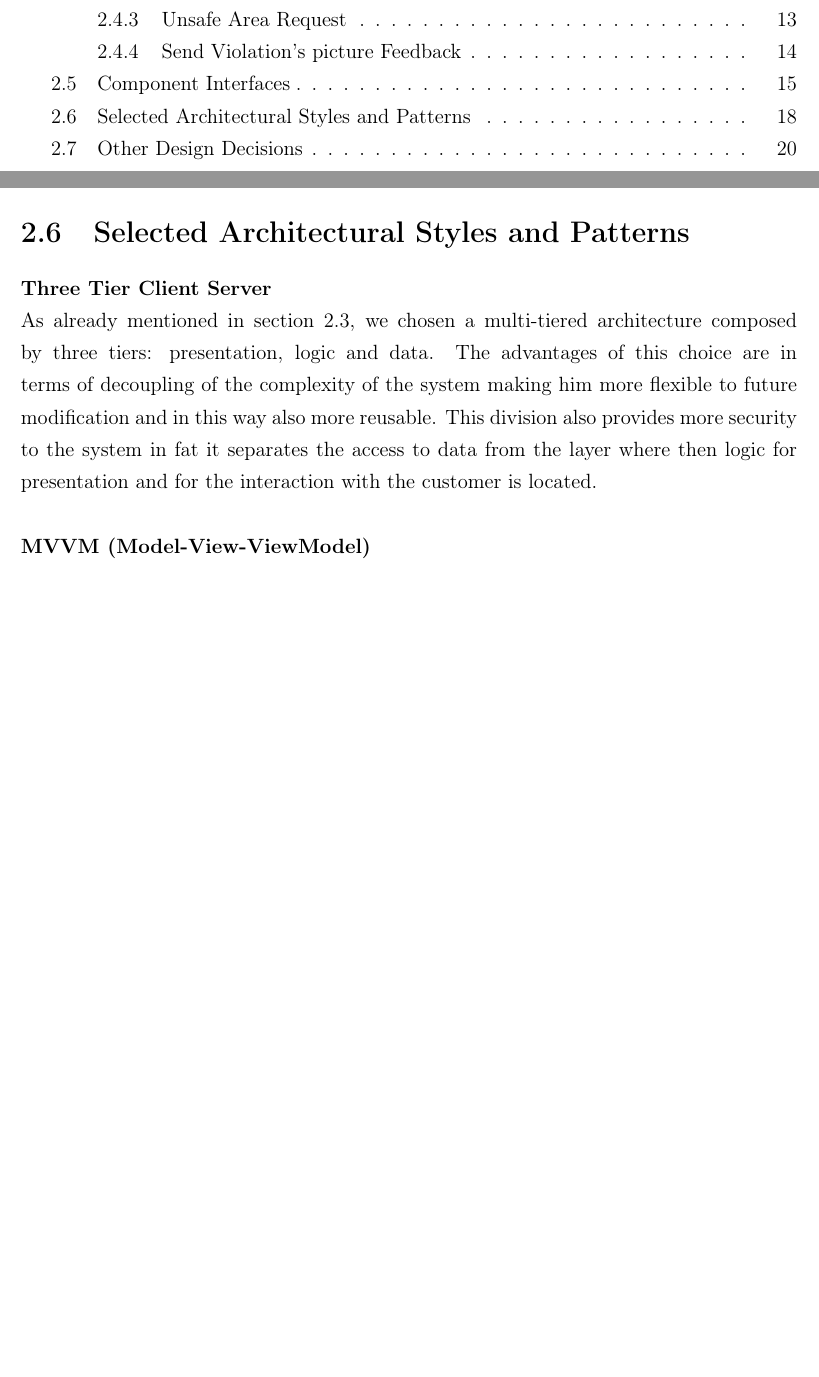
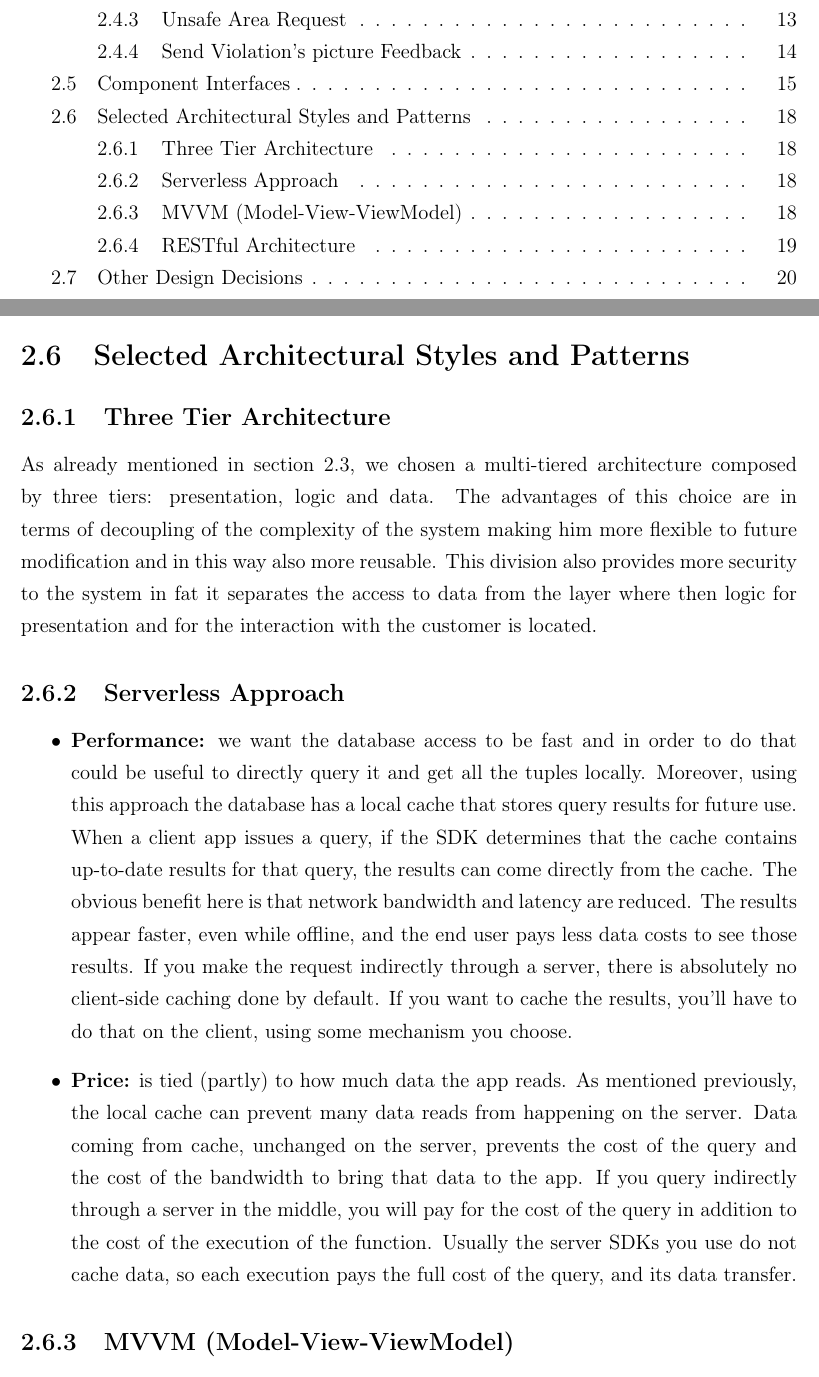
Before and after one commit to fedy97/SafeStreets-Frontend-Flutter, a LaTeX document (DD/DD.tex, which reads DD/architectural_design/architectural_design.tex): two parts of pages 2 and 22 of 24, joined at a grey line, cut so that both start at the same text, the shorter picture padded with empty space. Compiled offline with pdfLaTeX.

Commit message:
added serverless approach

```diff
--- a/DD/architectural_design/architectural_design.tex
+++ b/DD/architectural_design/architectural_design.tex
@@ -222,15 +222,29 @@
     \end{itemize}
     \newpage
     \section{Selected Architectural Styles and Patterns}\label{sec:selected-architectural-styles-and-patterns}
-    \textbf{Three Tier Client Server} \\
+    \subsection{Three Tier Architecture}\label{subsec:three-tier-architecture}
     As already mentioned in section 2.3, we chosen a multi-tiered architecture composed by three tiers: presentation, logic and data.
     The advantages of this choice are in terms of decoupling of the complexity of the system making him more flexible to future modification
     and in this way also more reusable.
     This division also provides more security to the system in fat it separates the access to data from the layer where then logic for presentation
     and for the interaction with the customer is located.
-    \\
-    \\
-    \textbf{MVVM (Model-View-ViewModel)} \\
+    \subsection{Serverless Approach}\label{subsec:serverless-approach}
+    \begin{itemize}
+        \item \textbf{Performance:} we want the database access to be fast and in order to do that could be useful to directly query it and get all the tuples locally.
+        Moreover, using this approach the database has a local cache that stores query results for future use.
+        When a client app issues a query, if the SDK determines that the cache contains up-to-date results for that query, the results can come directly from the cache.
+        The obvious benefit here is that network bandwidth and latency are reduced.
+        The results appear faster, even while offline, and the end user pays less data costs to see those results.
+        If you make the request indirectly through a server, there is absolutely no client-side caching done by default.
+        If you want to cache the results, you’ll have to do that on the client, using some mechanism you choose.
+        \item \textbf{Price:} is tied (partly) to how much data the app reads.
+        As mentioned previously, the local cache can prevent many data reads from happening on the server.
+        Data coming from cache, unchanged on the server, prevents the cost of the query and the cost of the bandwidth to bring that data to the app.
+        If you query indirectly through a server in the middle, you will pay for the cost of the query in addition to the cost of the execution of the function.
+        Usually the server SDKs you use do not cache data, so each execution pays the full cost of the query, and its data transfer.
+    \end{itemize}
+
+    \subsection{MVVM (Model-View-ViewModel)}\label{subsec:mvvmmodel-view-viewmodel}
     MVVM facilitates a separation of development of the graphical user interface - be it via a markup language or GUI code -
     from development of the business logic or back-end logic (the data model).
     The view model of MVVM is a value converter, meaning the view model is responsible for exposing (converting) the data objects from the model
```
Also changed, not shown: DD/architectural_design/architectural_design.tex (6 more changed lines).
